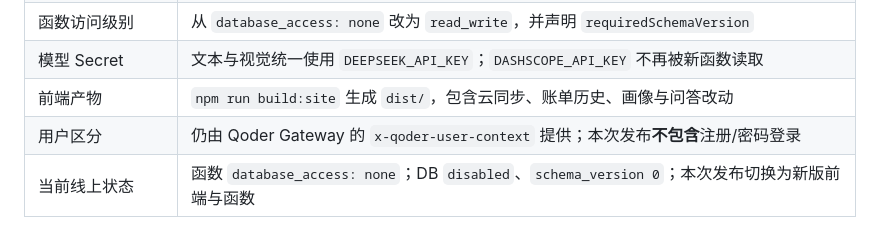
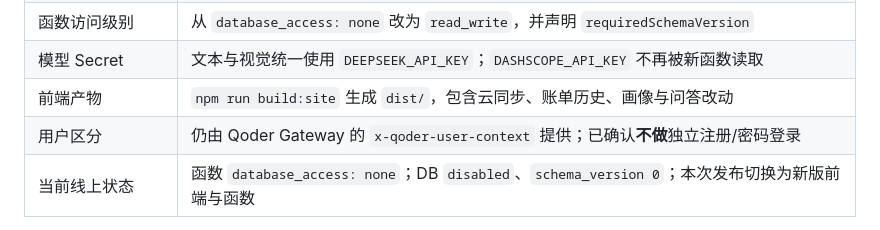
Before and after one commit to changer-collab/TimingMirror, a Markdown page: docs/yinchen/qoder-site-deploy-2026-10-23.md, the part around the change. GitHub-like rendering.

```diff
--- a/docs/yinchen/qoder-site-deploy-2026-10-23.md
+++ b/docs/yinchen/qoder-site-deploy-2026-10-23.md
@@ -17,7 +17,7 @@
 | 函数访问级别 | 从 `database_access: none` 改为 `read_write`，并声明 `requiredSchemaVersion` |
 | 模型 Secret | 文本与视觉统一使用 `DEEPSEEK_API_KEY`；`DASHSCOPE_API_KEY` 不再被新函数读取 |
 | 前端产物 | `npm run build:site` 生成 `dist/`，包含云同步、账单历史、画像与问答改动 |
-| 用户区分 | 仍由 Qoder Gateway 的 `x-qoder-user-context` 提供；本次发布**不包含**注册/密码登录 |
+| 用户区分 | 仍由 Qoder Gateway 的 `x-qoder-user-context` 提供；已确认**不做**独立注册/密码登录 |
 | 当前线上状态 | 函数 `database_access: none`；DB `disabled`、`schema_version 0`；本次发布切换为新版前端与函数 |
 
 当前站点（只读核对，2026-10-23）：
```
Also changed, not shown: docs/yinchen/db-profile-ai-implementation-2026-10-23.md (+9 -11 lines).
